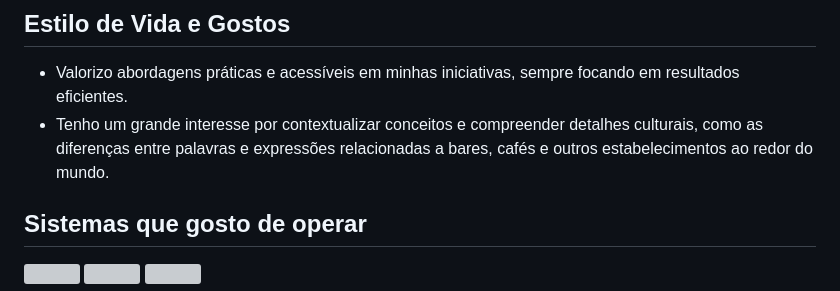
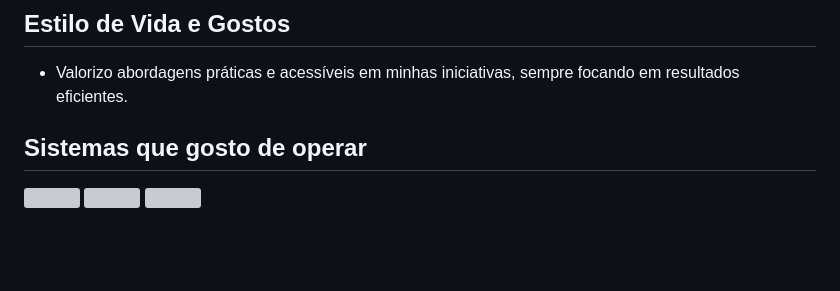
Before and after one commit to RicSchonfelder/RicSchonfelder, a Markdown page: README.md, the part around the change. GitHub-like rendering; blank space fills up the shorter version; grey boxes are pictures that could not be loaded.

```diff
--- a/README.md
+++ b/README.md
@@ -8,7 +8,7 @@ Atualmente trabalho como videomaker e piloto de drone, com experiência em captu
 
 ## Estilo de Vida e Gostos
 - Valorizo abordagens práticas e acessíveis em minhas iniciativas, sempre focando em resultados eficientes.
-- Tenho um grande interesse por contextualizar conceitos e compreender detalhes culturais, como as diferenças entre palavras e expressões relacionadas a bares, cafés e outros estabelecimentos ao redor do mundo.
+
 
 ## Sistemas que gosto de operar
 <img src="https://cdn.jsdelivr.net/gh/devicons/devicon@latest/icons/apple/apple-original.svg" loading="lazy" width="40" height="40"/> <img src="https://cdn.jsdelivr.net/gh/devicons/devicon@latest/icons/linux/linux-original.svg" loading="lazy" width="40" height="40"/> <img src="https://cdn.jsdelivr.net/gh/devicons/devicon@latest/icons/windows11/windows11-original.svg" loading="lazy" width="40" height="40" />
```
